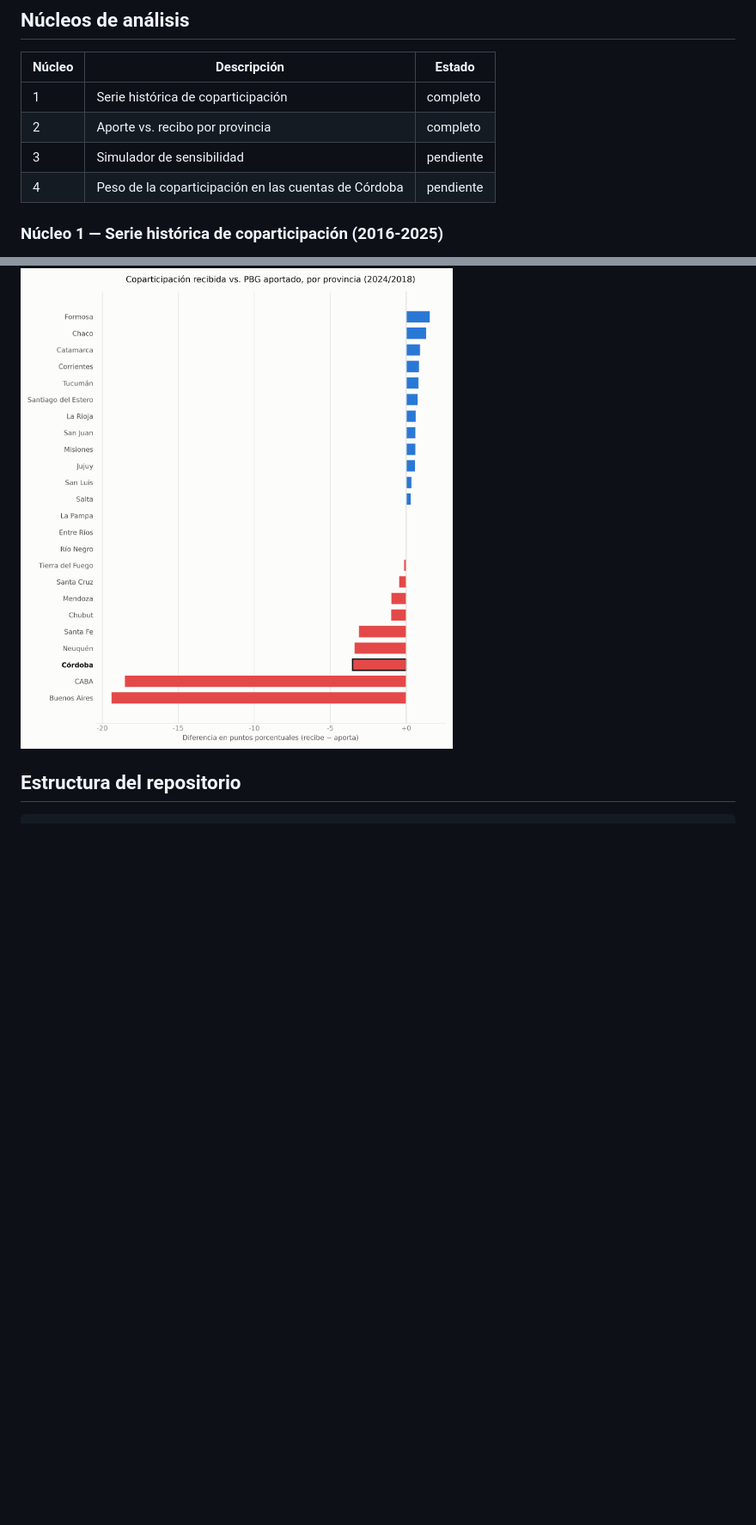
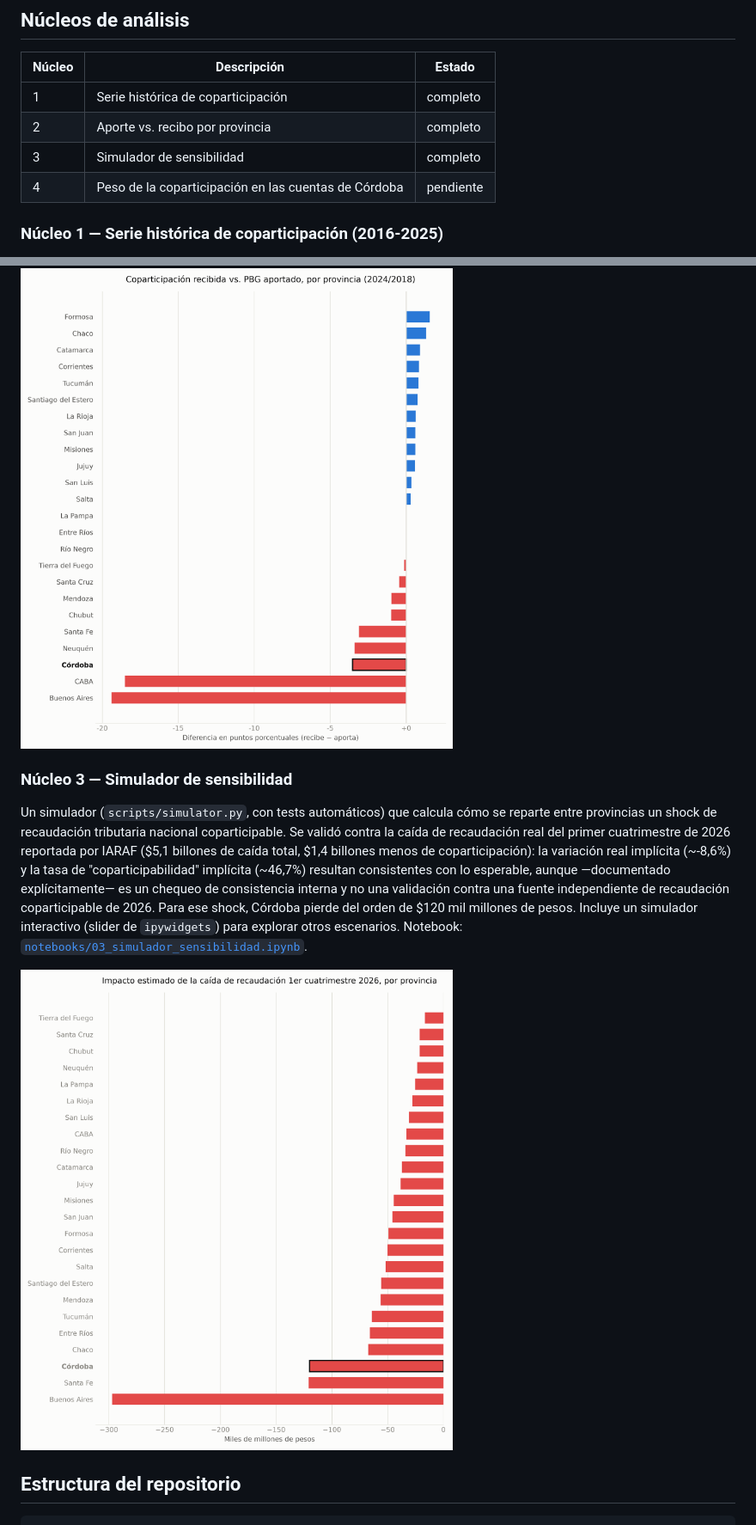
Before and after one commit to llorenzomagnano-sys/Portafolio-Lorenzo, a Markdown page: README.md, 2 parts joined by grey strips. Shown at 86% size. Rendered like a GitHub page; blank space fills up the shorter version.

Commit message:
docs: marcar núcleo 3 completo en README

```diff
--- a/README.md
+++ b/README.md
@@ -12,7 +12,7 @@ Este repositorio existe como pieza de portfolio técnico para postular a consult
 |---|---|---|
 | 1 | Serie histórica de coparticipación | completo |
 | 2 | Aporte vs. recibo por provincia | completo |
-| 3 | Simulador de sensibilidad | pendiente |
+| 3 | Simulador de sensibilidad | completo |
 | 4 | Peso de la coparticipación en las cuentas de Córdoba | pendiente |
 
 ### Núcleo 1 — Serie histórica de coparticipación (2016-2025)
@@ -36,6 +36,22 @@ explícitamente la limitación del PBG como proxy del aporte tributario real (ve
 [`notebooks/02_aporte_vs_recibo.ipynb`](notebooks/02_aporte_vs_recibo.ipynb).
 
 ![Coparticipación recibida vs. PBG aportado, por provincia](output/figures/aporte_vs_recibo_ranking.png)
+
+### Núcleo 3 — Simulador de sensibilidad
+
+Un simulador (`scripts/simulator.py`, con tests automáticos) que calcula cómo se
+reparte entre provincias un shock de recaudación tributaria nacional coparticipable.
+Se validó contra la caída de recaudación real del primer cuatrimestre de 2026
+reportada por IARAF ($5,1 billones de caída total, $1,4 billones menos de
+coparticipación): la variación real implícita (~-8,6%) y la tasa de "coparticipabilidad"
+implícita (~46,7%) resultan consistentes con lo esperable, aunque —documentado
+explícitamente— es un chequeo de consistencia interna y no una validación contra una
+fuente independiente de recaudación coparticipable de 2026. Para ese shock, Córdoba
+pierde del orden de $120 mil millones de pesos. Incluye un simulador interactivo
+(slider de `ipywidgets`) para explorar otros escenarios. Notebook:
+[`notebooks/03_simulador_sensibilidad.ipynb`](notebooks/03_simulador_sensibilidad.ipynb).
+
+![Impacto de la caída de recaudación del primer cuatrimestre de 2026, por provincia](output/figures/simulador_validacion_1cuatrimestre2026.png)
 
 ## Estructura del repositorio
 
```
Also changed, not shown: other parts of README.md (+3 -0 lines).
